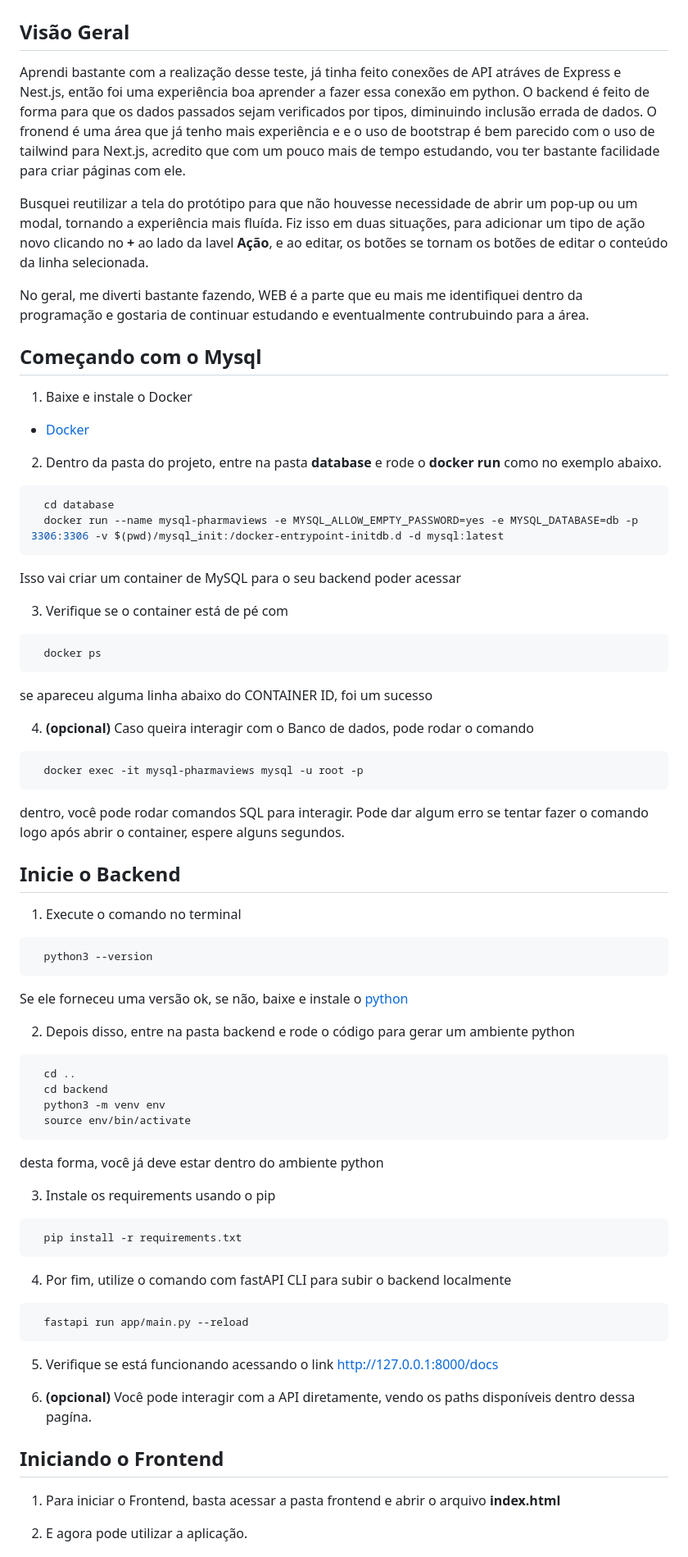
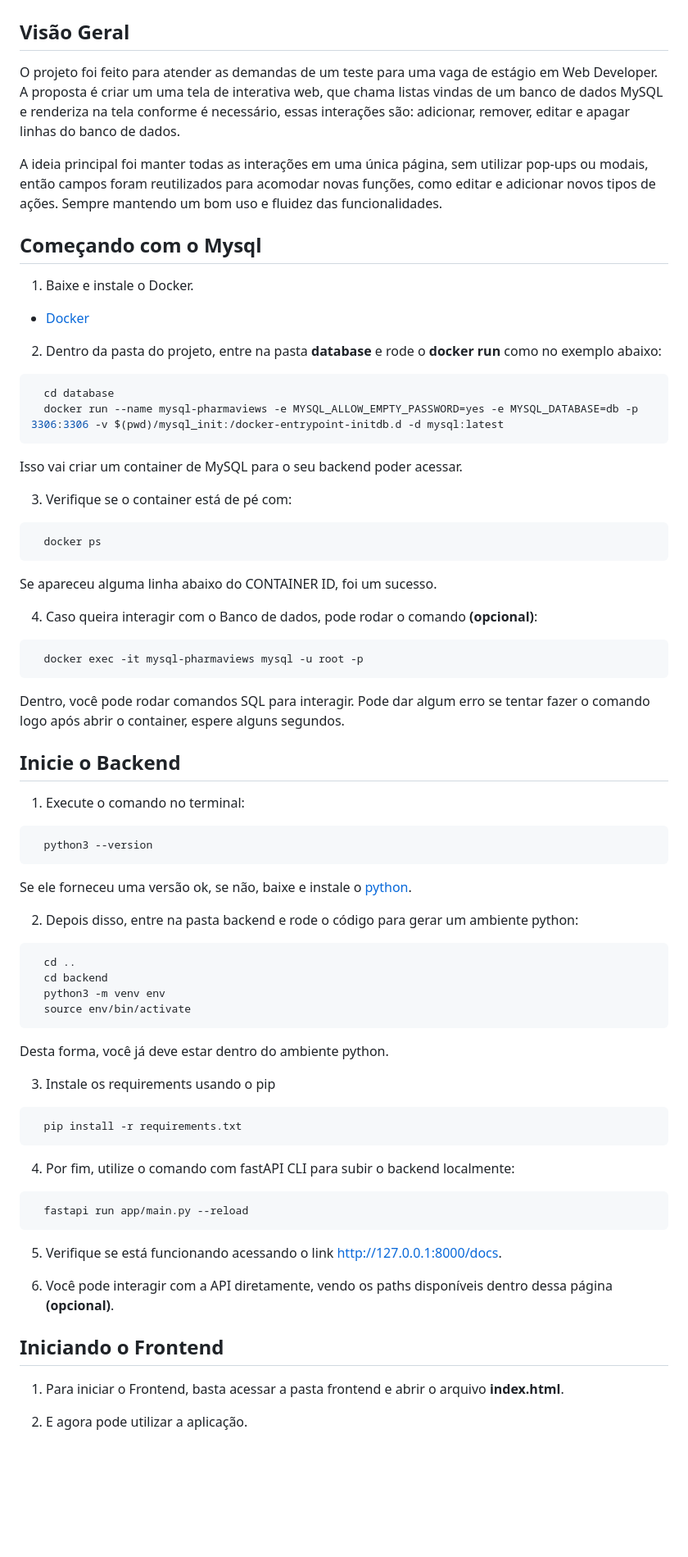
Before and after one commit to FeQuaresma/desafio_fullstack, a Markdown page: README.md, the part around one of its changes. Shown at 82% size. Drawn GitHub-style; blank space fills up the shorter version.

````diff
--- a/README.md
+++ b/README.md
@@ -2,58 +2,54 @@
 
 ## Visão Geral
 
-Aprendi bastante com a realização desse teste, já tinha feito conexões de API atráves de Express e Nest.js, então foi uma experiência boa aprender a fazer essa conexão em python.
-O backend é feito de forma para que os dados passados sejam verificados por tipos, diminuindo inclusão errada de dados.
-O fronend é uma área que já tenho mais experiência e e o uso de bootstrap é bem parecido com o uso de tailwind para Next.js, acredito que com um pouco mais de tempo estudando, vou ter bastante facilidade para criar páginas com ele.
+O projeto foi feito para atender as demandas de um teste para uma vaga de estágio em Web Developer.
+A proposta é criar um uma tela de interativa web, que chama listas vindas de um banco de dados MySQL e renderiza na tela conforme é necessário, essas interações são: adicionar, remover, editar e apagar linhas do banco de dados.
 
-Busquei reutilizar a tela do protótipo para que não houvesse necessidade de abrir um pop-up ou um modal, tornando a experiência mais fluída.
-Fiz isso em duas situações, para adicionar um tipo de ação novo clicando no **+** ao lado da lavel **Ação**, e ao editar, os botões se tornam os botões de editar o conteúdo da linha selecionada.
-
-No geral, me diverti bastante fazendo, WEB é a parte que eu mais me identifiquei dentro da programação e gostaria de continuar estudando e eventualmente contrubuindo para a área.
+A ideia principal foi manter todas as interações em uma única página, sem utilizar pop-ups ou modais, então campos foram reutilizados para acomodar novas funções, como editar e adicionar novos tipos de ações. Sempre mantendo um bom uso e fluidez das funcionalidades.
 
 ## Começando com o Mysql
 
-1. Baixe e instale o Docker
+1. Baixe e instale o Docker.
 
   - [Docker](https://www.docker.com/)
 
-2. Dentro da pasta do projeto, entre na pasta **database** e rode o **docker run** como no exemplo abaixo.
+2. Dentro da pasta do projeto, entre na pasta **database** e rode o **docker run** como no exemplo abaixo:
 
   ```bash
     cd database
     docker run --name mysql-pharmaviews -e MYSQL_ALLOW_EMPTY_PASSWORD=yes -e MYSQL_DATABASE=db -p 3306:3306 -v $(pwd)/mysql_init:/docker-entrypoint-initdb.d -d mysql:latest
   ```
 
-Isso vai criar um container de MySQL para o seu backend poder acessar
+Isso vai criar um container de MySQL para o seu backend poder acessar.
 
-3. Verifique se o container está de pé com
+3. Verifique se o container está de pé com:
 
   ```base
     docker ps
   ```
 
-  se apareceu alguma linha abaixo do CONTAINER ID, foi um sucesso
+  Se apareceu alguma linha abaixo do CONTAINER ID, foi um sucesso.
 
-4. **(opcional)** Caso queira interagir com o Banco de dados, pode rodar o comando
+4. Caso queira interagir com o Banco de dados, pode rodar o comando **(opcional)**:
 
   ```bash
     docker exec -it mysql-pharmaviews mysql -u root -p
   ```
 
-  dentro, você pode rodar comandos SQL para interagir.
+  Dentro, você pode rodar comandos SQL para interagir.
   Pode dar algum erro se tentar fazer o comando logo após abrir o container, espere alguns segundos.
 
 ## Inicie o Backend
 
-1. Execute o comando no terminal
+1. Execute o comando no terminal:
 
 ```bash
   python3 --version
 ```
 
-Se ele forneceu uma versão ok, se não, baixe e instale o [python](https://www.python.org/downloads/)
+Se ele forneceu uma versão ok, se não, baixe e instale o [python](https://www.python.org/downloads/).
 
-2. Depois disso, entre na pasta backend e rode o código para gerar um ambiente python
+2. Depois disso, entre na pasta backend e rode o código para gerar um ambiente python:
 
 ```bash
   cd ..
@@ -62,7 +58,7 @@ Se ele forneceu uma versão ok, se não, baixe e instale o [python](https://www.
   source env/bin/activate
 ```
 
-desta forma, você já deve estar dentro do ambiente python
+Desta forma, você já deve estar dentro do ambiente python.
 
 3. Instale os requirements usando o pip
 
@@ -70,19 +66,19 @@ desta forma, você já deve estar dentro do ambiente python
   pip install -r requirements.txt
 ```
 
-4. Por fim, utilize o comando com fastAPI CLI para subir o backend localmente
+4. Por fim, utilize o comando com fastAPI CLI para subir o backend localmente:
 
 ```bash
   fastapi run app/main.py --reload
 ```
 
-5. Verifique se está funcionando acessando o link [http://127.0.0.1:8000/docs](http://127.0.0.1:8000/docs)
+5. Verifique se está funcionando acessando o link [http://127.0.0.1:8000/docs](http://127.0.0.1:8000/docs).
 
-6. **(opcional)** Você pode interagir com a API diretamente, vendo os paths disponíveis dentro dessa pagína.
+6. Você pode interagir com a API diretamente, vendo os paths disponíveis dentro dessa página **(opcional)**.
 
 ## Iniciando o Frontend
 
-1. Para iniciar o Frontend, basta acessar a pasta frontend e abrir o arquivo **index.html**
+1. Para iniciar o Frontend, basta acessar a pasta frontend e abrir o arquivo **index.html**.
 
 2. E agora pode utilizar a aplicação.
 
````
Also changed, not shown: other parts of README.md (+10 -11 lines).
